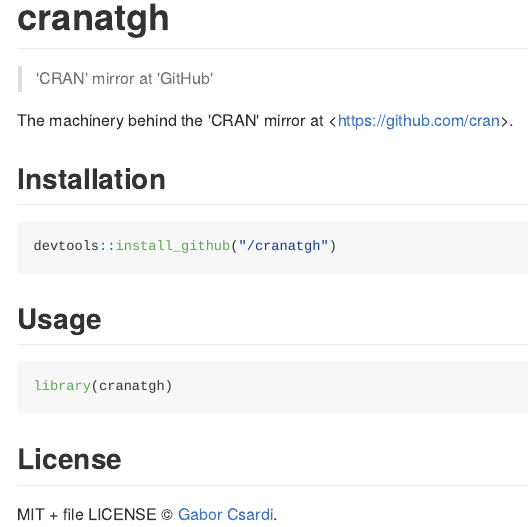
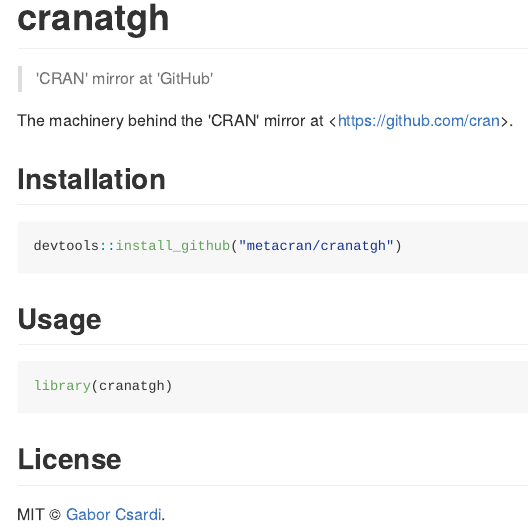
Before and after one commit to r-hub/cranatgh, an R Markdown document (README.Rmd): the page in a window 1100 px wide, from its top. The pictures show the output file README.md that the author committed with the source, drawn offline in the style of GitHub; badge pictures from the web are left out.

Commit message:
Brush up README, closes #1

````diff
--- a/README.Rmd
+++ b/README.Rmd
@@ -12,19 +12,18 @@
 
 > 'CRAN' mirror at 'GitHub'
 
-[![Linux Build Status](https://travis-ci.org//cranatgh.svg?branch=master)](https://travis-ci.org//cranatgh)
-
-[![Windows Build status](https://ci.appveyor.com/api/projects/status/github//cranatgh?svg=true)](https://ci.appveyor.com/project//cranatgh)
+[![Linux Build Status](https://travis-ci.org/metacran/cranatgh.svg?branch=master)](https://travis-ci.org//cranatgh)
+[![Windows Build status](https://ci.appveyor.com/api/projects/status/github/metacran/cranatgh?svg=true)](https://ci.appveyor.com/project/metacran/cranatgh)
 [![](http://www.r-pkg.org/badges/version/cranatgh)](http://www.r-pkg.org/pkg/cranatgh)
 [![CRAN RStudio mirror downloads](http://cranlogs.r-pkg.org/badges/cranatgh)](http://www.r-pkg.org/pkg/cranatgh)
-
+[![Coverage Status](https://img.shields.io/codecov/c/github/metacran/cranatgh/master.svg)](https://codecov.io/github/metacran/cranatgh?branch=master)
 
 The machinery behind the 'CRAN' mirror at &lt;https://github.com/cran&gt;.
 
 ## Installation
 
 ```{r eval = FALSE}
-devtools::install_github("/cranatgh")
+devtools::install_github("metacran/cranatgh")
 ```
 
 ## Usage
@@ -35,4 +34,4 @@
 
 ## License
 
-MIT + file LICENSE © [Gabor Csardi](https://github.com/).
+MIT © [Gabor Csardi](https://github.com/gaborcsardi).
````
Also changed, not shown: README.md.
